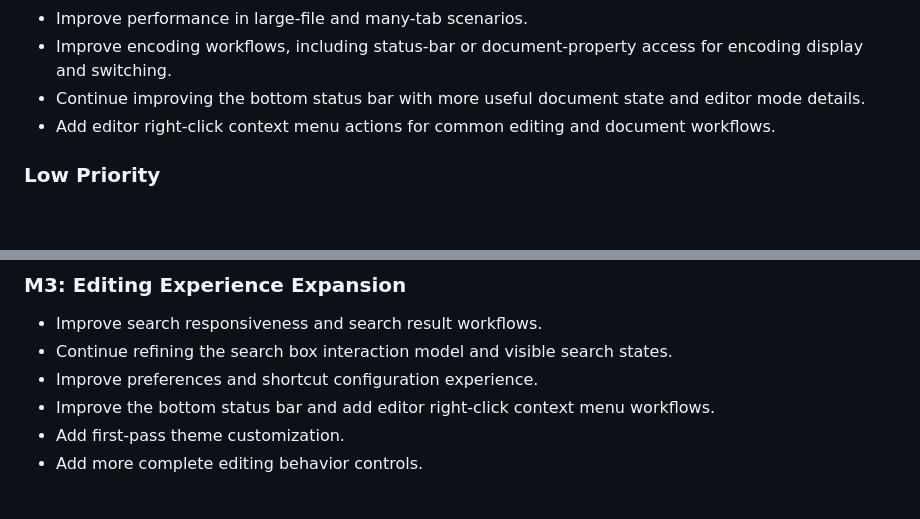
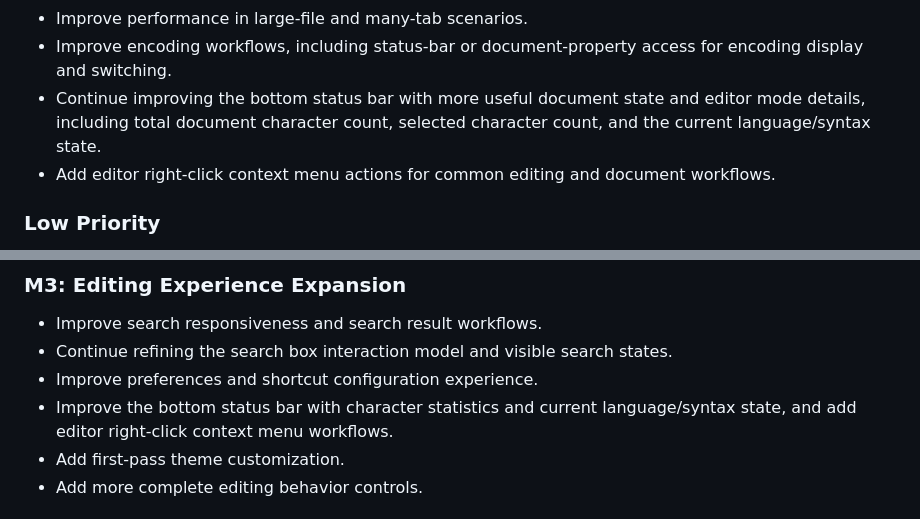
Before and after one commit to bajielyf/velnix-editor, a Markdown page: docs/ROADMAP.md, 2 parts joined by grey strips. Drawn GitHub-style; blank space fills up the shorter version.

Commit message:
update roadmap

```diff
--- a/docs/ROADMAP.md
+++ b/docs/ROADMAP.md
@@ -216,7 +216,8 @@ package name, executable name, and release process.
 - Improve encoding workflows, including status-bar or document-property access
   for encoding display and switching.
 - Continue improving the bottom status bar with more useful document state and
-  editor mode details.
+  editor mode details, including total document character count, selected
+  character count, and the current language/syntax state.
 - Add editor right-click context menu actions for common editing and document
   workflows.
 
@@ -250,8 +251,8 @@ package name, executable name, and release process.
 - Improve search responsiveness and search result workflows.
 - Continue refining the search box interaction model and visible search states.
 - Improve preferences and shortcut configuration experience.
-- Improve the bottom status bar and add editor right-click context menu
-  workflows.
+- Improve the bottom status bar with character statistics and current
+  language/syntax state, and add editor right-click context menu workflows.
 - Add first-pass theme customization.
 - Add more complete editing behavior controls.
 
```
Also changed, not shown: other parts of docs/ROADMAP.md (+1 -1 lines).
